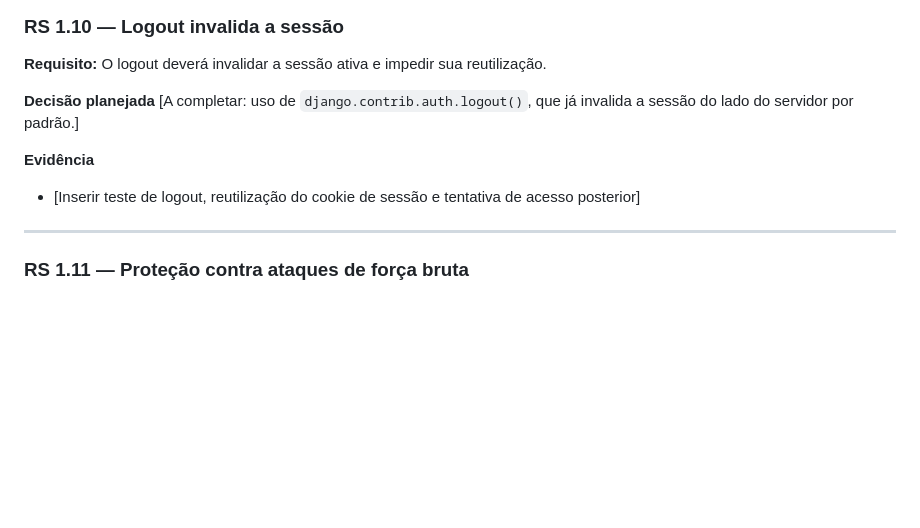
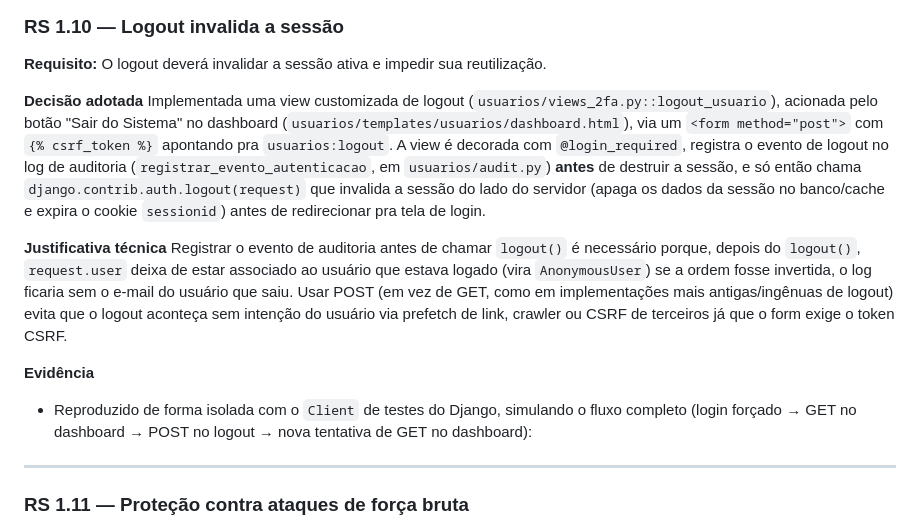
Before and after one commit to MatheusdeCastroViana/Project-School-ERP, a Markdown page: docs/autenticacao.md, the part around the change printed below. Rendered like a GitHub page; blank space fills up the shorter version.

```diff
--- a/docs/autenticacao.md
+++ b/docs/autenticacao.md
@@ -146,11 +151,14 @@ Optamos por expiração por inatividade, e não por um tempo fixo desde o login,
 
 **Requisito:** O logout deverá invalidar a sessão ativa e impedir sua reutilização.
 
-**Decisão planejada**
-[A completar: uso de `django.contrib.auth.logout()`, que já invalida a sessão do lado do servidor por padrão.]
+**Decisão adotada**
+Implementada uma view customizada de logout (`usuarios/views_2fa.py::logout_usuario`), acionada pelo botão "Sair do Sistema" no dashboard (`usuarios/templates/usuarios/dashboard.html`), via um `<form method="post">` com `{% csrf_token %}` apontando pra `usuarios:logout`. A view é decorada com `@login_required`, registra o evento de logout no log de auditoria (`registrar_evento_autenticacao`, em `usuarios/audit.py`) **antes** de destruir a sessão, e só então chama `django.contrib.auth.logout(request)` que invalida a sessão do lado do servidor (apaga os dados da sessão no banco/cache e expira o cookie `sessionid`) antes de redirecionar pra tela de login.
+
+**Justificativa técnica**
+Registrar o evento de auditoria antes de chamar `logout()` é necessário porque, depois do `logout()`, `request.user` deixa de estar associado ao usuário que estava logado (vira `AnonymousUser`) se a ordem fosse invertida, o log ficaria sem o e-mail do usuário que saiu. Usar POST (em vez de GET, como em implementações mais antigas/ingênuas de logout) evita que o logout aconteça sem intenção do usuário via prefetch de link, crawler ou CSRF de terceiros já que o form exige o token CSRF.
 
 **Evidência**
-- [Inserir teste de logout, reutilização do cookie de sessão e tentativa de acesso posterior]
+- Reproduzido de forma isolada com o `Client` de testes do Django, simulando o fluxo completo (login forçado → GET no dashboard → POST no logout → nova tentativa de GET no dashboard):
 
 ---
 
```
Also changed, not shown: other parts of docs/autenticacao.md (+14 -8 lines), docs/evidencias/5_logins_falhos.png (added).
